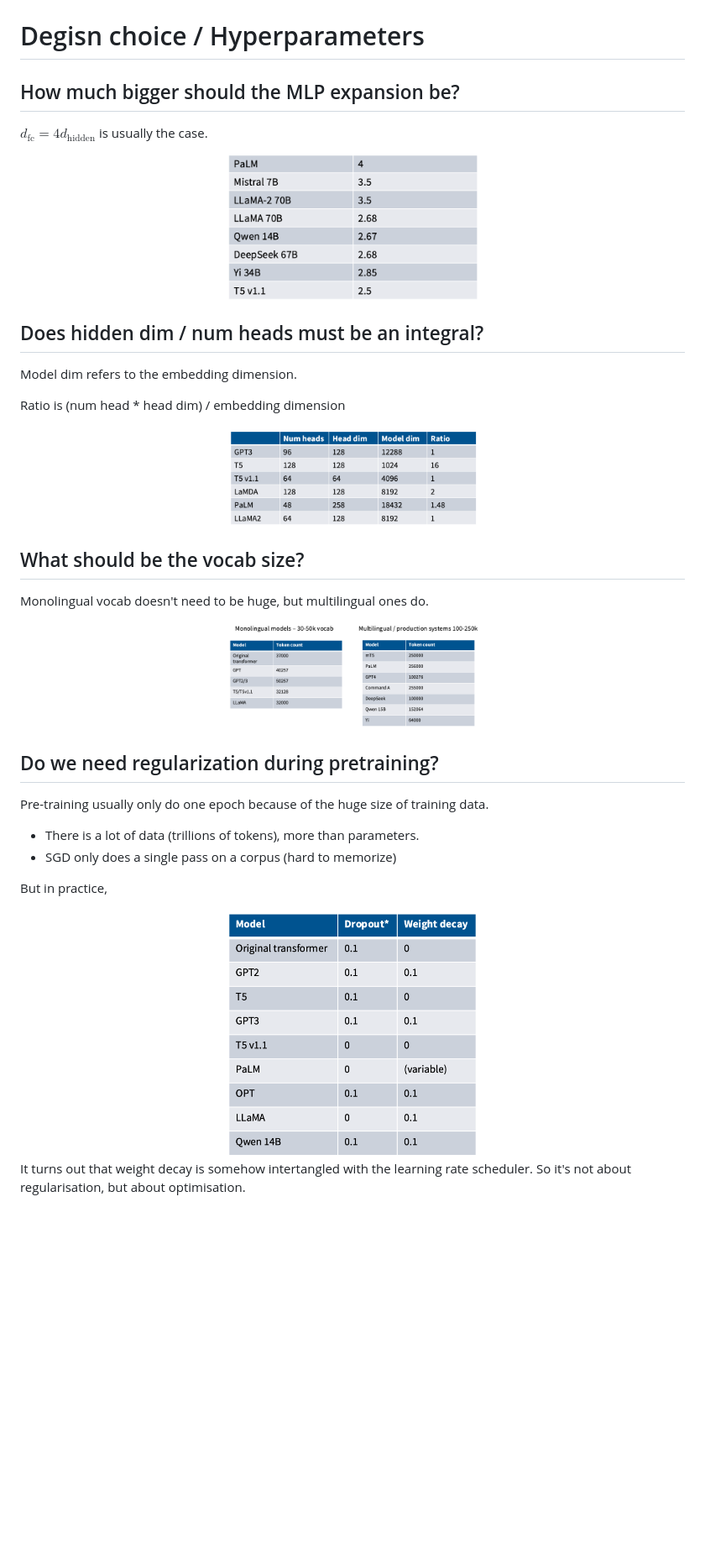
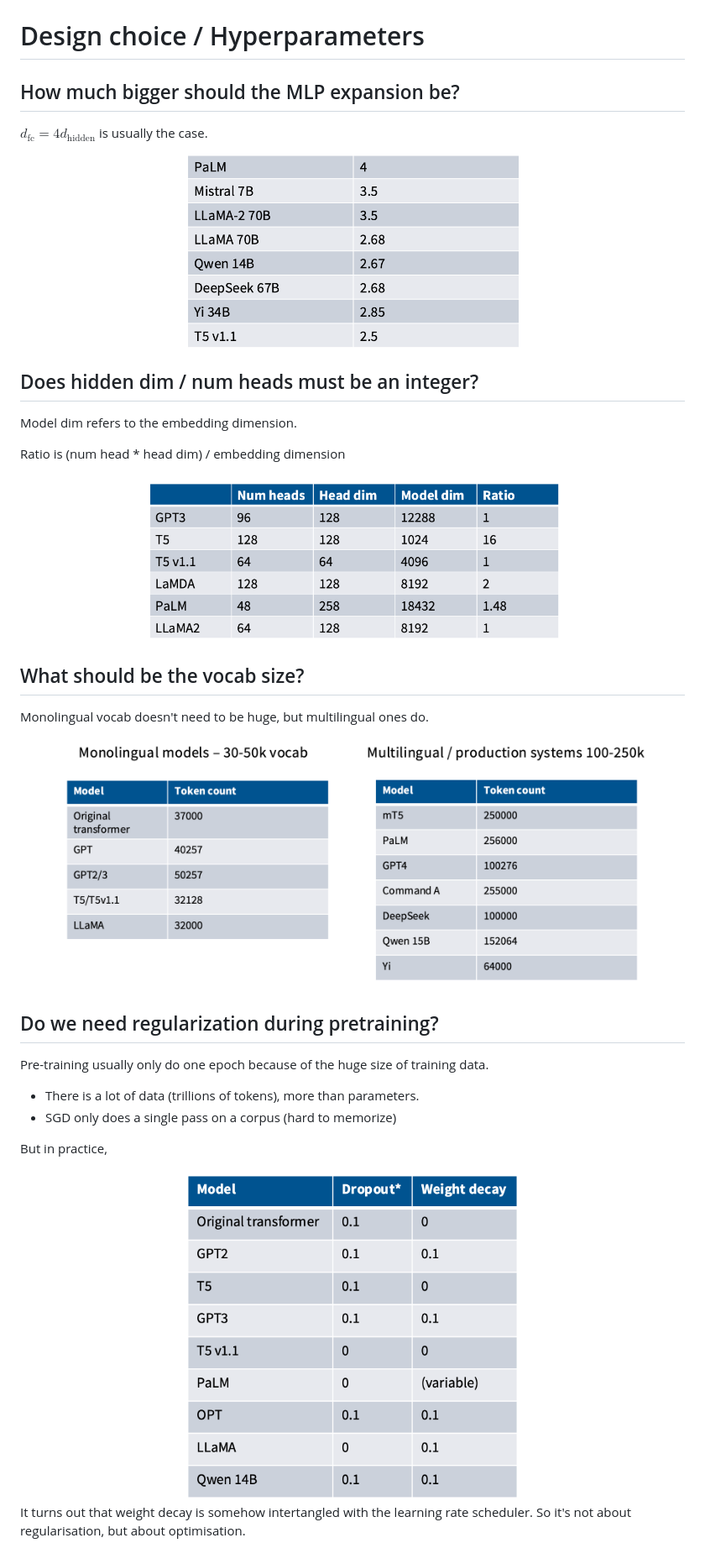
Before and after one commit to ruili-pml/LLM-from-scratch, a Markdown page: <3> modern transformer/architecture.md, the part around the change. Shown at 84% size. Drawn GitHub-style; blank space fills up the shorter version.

```diff
--- a/<3> modern transformer/architecture.md
+++ b/<3> modern transformer/architecture.md
@@ -118,30 +118,30 @@ The math and code looks like this
 </div>
 
 
-# Degisn choice / Hyperparameters
+# Design choice / Hyperparameters
 
 ## How much bigger should the MLP expansion be?
 
 $d_{\text{fc}} =4 d_{\text{hidden}}$ is usually the case.
 
 <div align="center">
-<img src="imgs/fc-dim.png" width="300"/>
+<img src="imgs/fc-dim.png" width="400"/>
 </div>
 
-## Does hidden dim / num heads must be an integral?
+## Does hidden dim / num heads must be an integer?
 Model dim refers to the embedding dimension.
 
 Ratio is (num head * head dim) / embedding dimension
 
 <div align="center">
-<img src="imgs/multi-head-dim.png" width="300"/>
+<img src="imgs/multi-head-dim.png" width="500"/>
 </div>
 
 ## What should be the vocab size?
 Monolingual vocab doesn't need to be huge, but multilingual ones do.
 
 <div align="center">
-<img src="imgs/vocab-size.png" width="300"/>
+<img src="imgs/vocab-size.png" width="700"/>
 </div>
 
 ## Do we need regularization during pretraining?
@@ -154,7 +154,7 @@ Pre-training usually only do one epoch because of the huge size of training data
 But in practice,
 
 <div align="center">
-<img src="imgs/regularisation.png" width="300"/>
+<img src="imgs/regularisation.png" width="400"/>
 </div>
 
 It turns out that weight decay is somehow intertangled with the learning rate scheduler.
```
